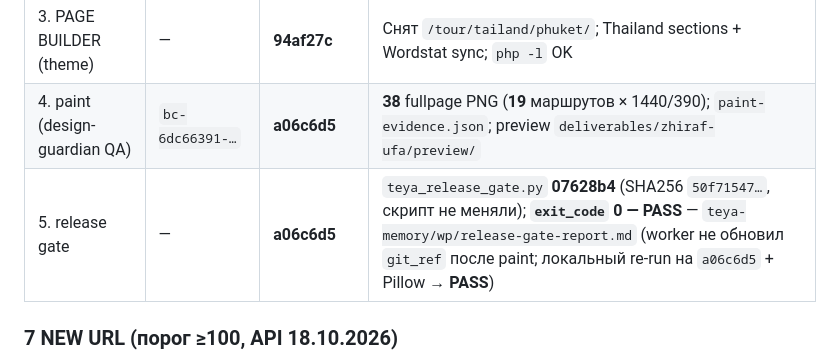
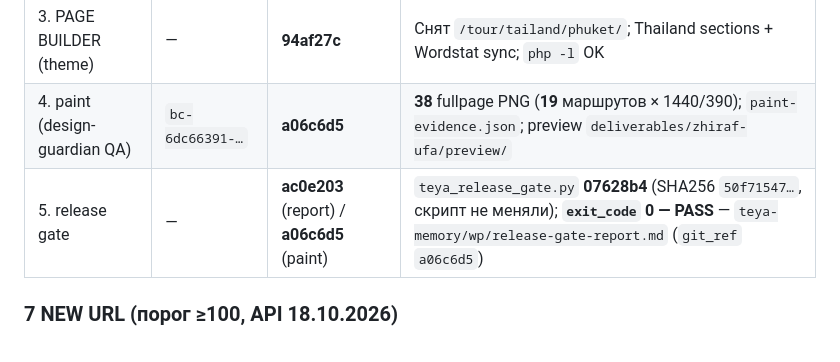
Before and after one commit to yakhinr76-oss/teya-cursor-plugin, a Markdown page: deliverables/zhiraf-ufa/pipeline-log.md, the part around the change. Rendered like a GitHub page.

Commit message:
docs(zhiraf-ufa): align §14 gate line with release-gate-report at a06c6d5
Co-authored-by: yakhinr76 <yakhinr76@gmail.com>

```diff
--- a/deliverables/zhiraf-ufa/pipeline-log.md
+++ b/deliverables/zhiraf-ufa/pipeline-log.md
@@ -190,7 +190,7 @@
 | 2. aurora-team-content | — | **fd92227** | `page-content-pack.md`, briefs — **19** страниц, **7 NEW**, Phuket → секция на `/tour/tailand/` |
 | 3. PAGE BUILDER (theme) | — | **94af27c** | Снят `/tour/tailand/phuket/`; Thailand sections + Wordstat sync; `php -l` OK |
 | 4. paint (design-guardian QA) | `bc-6dc66391-…` | **a06c6d5** | **38** fullpage PNG (**19** маршрутов × 1440/390); `paint-evidence.json`; preview `deliverables/zhiraf-ufa/preview/` |
-| 5. release gate | — | **a06c6d5** | `teya_release_gate.py` **07628b4** (SHA256 `50f71547…`, скрипт не меняли); **`exit_code` 0 — PASS** — `teya-memory/wp/release-gate-report.md` (worker не обновил `git_ref` после paint; локальный re-run на `a06c6d5` + Pillow → **PASS**) |
+| 5. release gate | — | **ac0e203** (report) / **a06c6d5** (paint) | `teya_release_gate.py` **07628b4** (SHA256 `50f71547…`, скрипт не меняли); **`exit_code` 0 — PASS** — `teya-memory/wp/release-gate-report.md` (`git_ref` `a06c6d5`) |
 
 ### 7 NEW URL (порог ≥100, API 18.10.2026)
 
```
